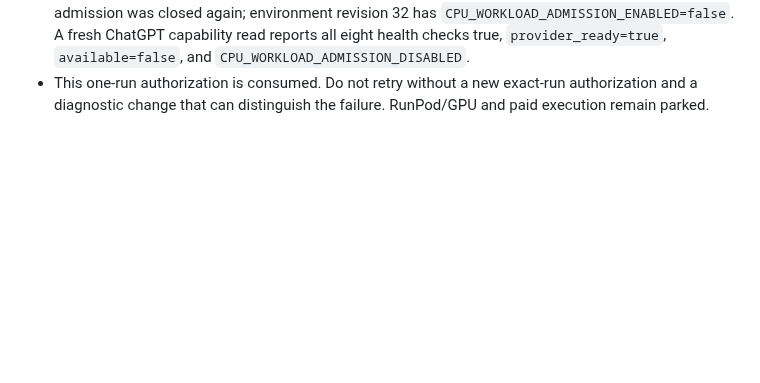
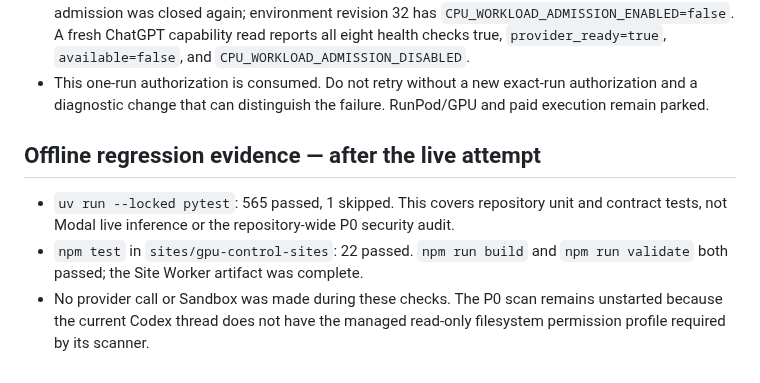
Before and after one commit to Unjuno/gpu-control, a Markdown page: docs/acceptance/2026-11-12-modal-current-budget-and-capability.md, the part around the change. GitHub-like rendering; blank space fills up the shorter version.

Commit message:
docs: record offline regression evidence

```diff
--- a/docs/acceptance/2026-11-12-modal-current-budget-and-capability.md
+++ b/docs/acceptance/2026-11-12-modal-current-budget-and-capability.md
@@ -223,3 +223,14 @@ signed-in Modal dashboard.
 - This one-run authorization is consumed. Do not retry without a new exact-run
   authorization and a diagnostic change that can distinguish the failure.
   RunPod/GPU and paid execution remain parked.
+
+## Offline regression evidence — after the live attempt
+
+- `uv run --locked pytest`: 565 passed, 1 skipped. This covers repository unit
+  and contract tests, not Modal live inference or the repository-wide P0
+  security audit.
+- `npm test` in `sites/gpu-control-sites`: 22 passed. `npm run build` and
+  `npm run validate` both passed; the Site Worker artifact was complete.
+- No provider call or Sandbox was made during these checks. The P0 scan remains
+  unstarted because the current Codex thread does not have the managed read-only
+  filesystem permission profile required by its scanner.
```
